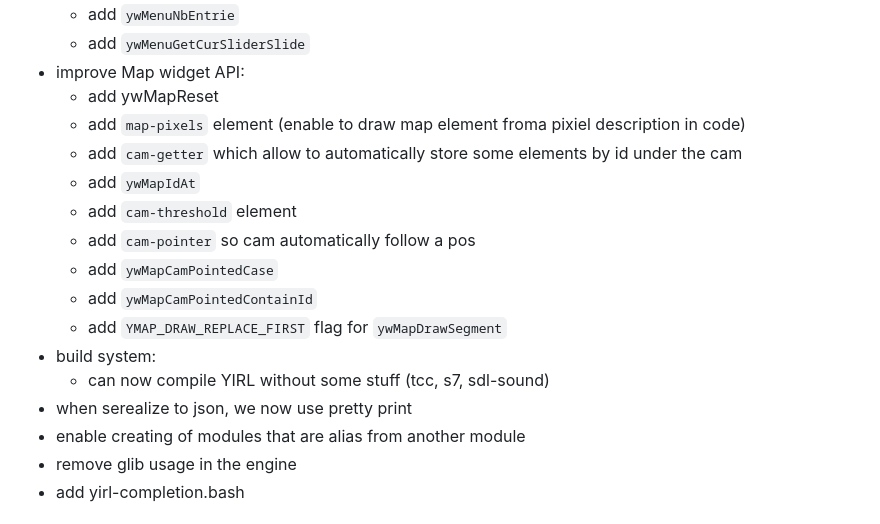
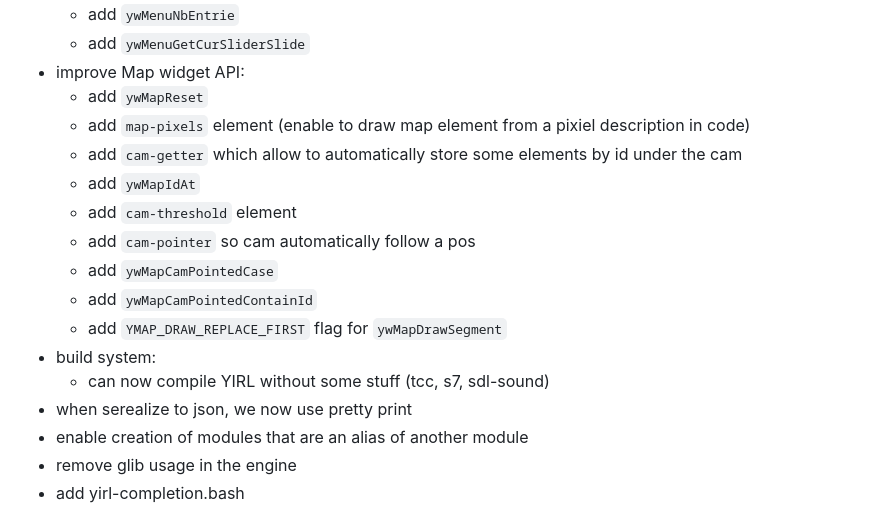
Before and after one commit to cosmo-ray/cosmo-ray.github.io, a Markdown page: 2022.md, the part around one of its changes. Drawn GitHub-style.

```diff
--- a/2022.md
+++ b/2022.md
@@ -37,8 +37,8 @@
     - add `ywMenuNbEntrie`
     - add `ywMenuGetCurSliderSlide`
 -  improve Map widget API:
-    - add ywMapReset
-    - add `map-pixels` element (enable to draw map element froma pixiel description in code)
+    - add `ywMapReset`
+    - add `map-pixels` element (enable to draw map element from a pixiel description in code)
     - add `cam-getter` which allow to automatically store some elements by id under the cam
     - add `ywMapIdAt`
     - add `cam-threshold` element
@@ -49,7 +49,7 @@
 - build system:
   - can now compile YIRL without some stuff (tcc, s7, sdl-sound)
 - when serealize to json, we now use pretty print
-- enable creating of modules that are alias from another module
+- enable creation of modules that are an alias of another module
 - remove glib usage in the engine
 - add yirl-completion.bash
 
```
Also changed, not shown: other parts of 2022.md (+11 -11 lines).
